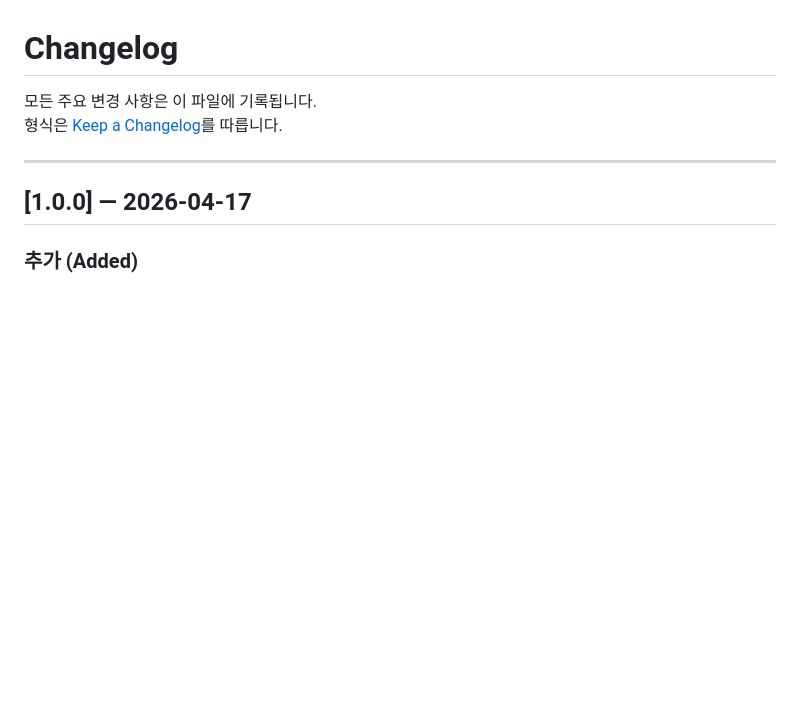
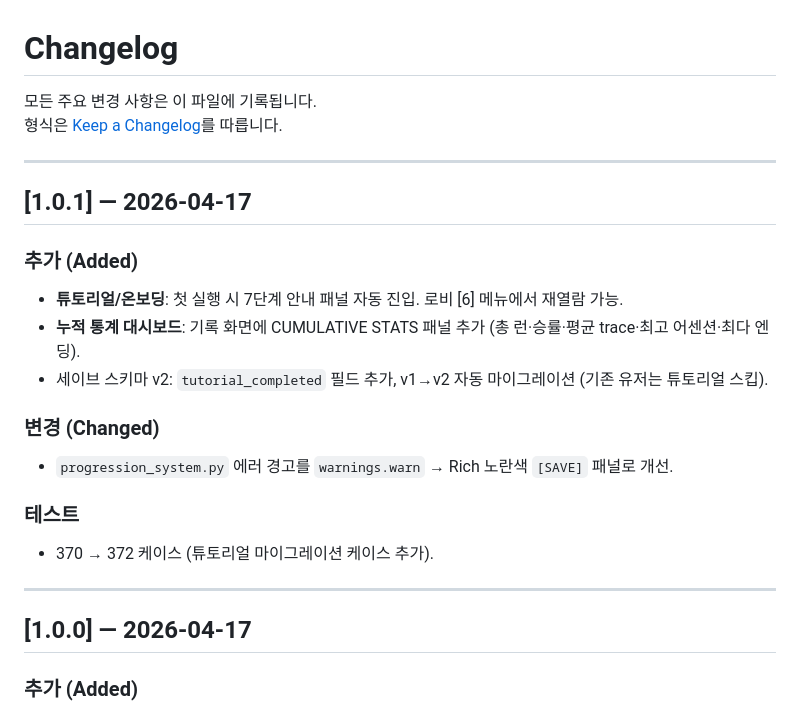
Before and after one commit to sungjin9288/echoes-of-the-terminal, a Markdown page: CHANGELOG.md, the part around the change. Drawn GitHub-style; blank space fills up the shorter version.

Commit message:
docs: CHANGELOG v1.0.1 + CLAUDE.md 테스트 수 갱신

```diff
--- a/CHANGELOG.md
+++ b/CHANGELOG.md
@@ -2,6 +2,21 @@
 
 모든 주요 변경 사항은 이 파일에 기록됩니다.
 형식은 [Keep a Changelog](https://keepachangelog.com/ko/1.1.0/)를 따릅니다.
+
+---
+
+## [1.0.1] — 2026-04-17
+
+### 추가 (Added)
+- **튜토리얼/온보딩**: 첫 실행 시 7단계 안내 패널 자동 진입. 로비 [6] 메뉴에서 재열람 가능.
+- **누적 통계 대시보드**: 기록 화면에 CUMULATIVE STATS 패널 추가 (총 런·승률·평균 trace·최고 어센션·최다 엔딩).
+- 세이브 스키마 v2: `tutorial_completed` 필드 추가, v1→v2 자동 마이그레이션 (기존 유저는 튜토리얼 스킵).
+
+### 변경 (Changed)
+- `progression_system.py` 에러 경고를 `warnings.warn` → Rich 노란색 `[SAVE]` 패널로 개선.
+
+### 테스트
+- 370 → 372 케이스 (튜토리얼 마이그레이션 케이스 추가).
 
 ---
 
```
Also changed, not shown: CLAUDE.md (+1 -1 lines).
